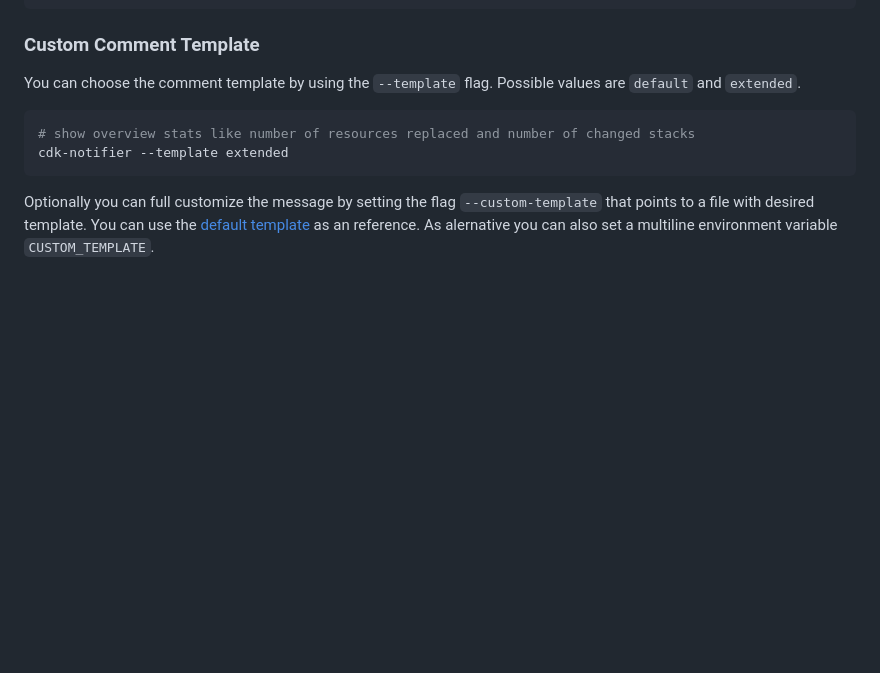
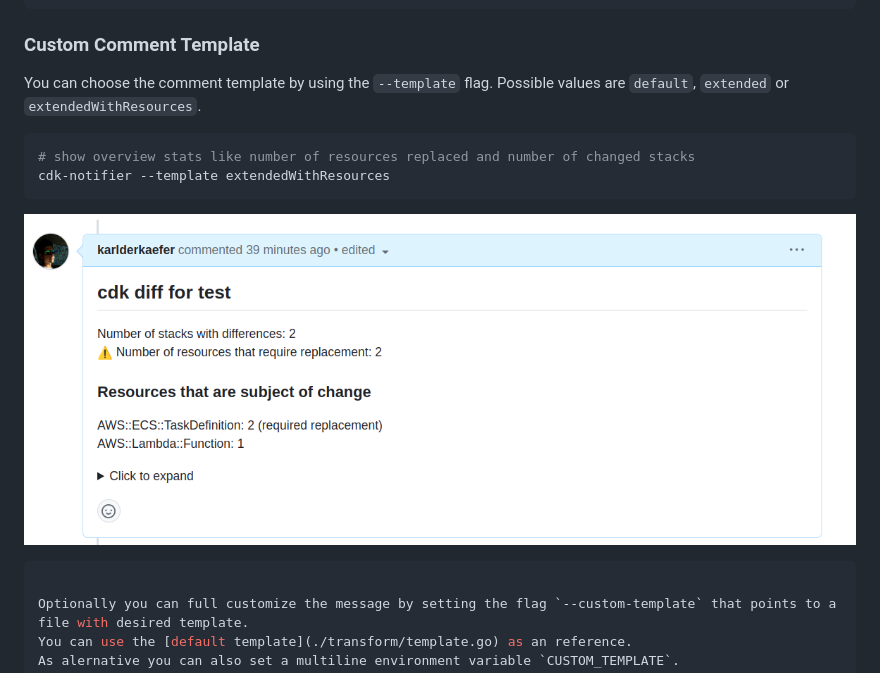
Before and after one commit to karlderkaefer/cdk-notifier, a Markdown page: README.md, the part around the change. Rendered like a GitHub page; pictures changed too: images/template-extended-with-resources.png (added); blank space fills up the shorter version.

Commit message:
docs: update readme for custom templates

````diff
--- a/README.md
+++ b/README.md
@@ -178,12 +178,16 @@ GITLAB_TOKEN
 
 ### Custom Comment Template
 
-You can choose the comment template by using the `--template` flag. Possible values are `default` and `extended`.
+You can choose the comment template by using the `--template` flag. Possible values are `default`, `extended` or `extendedWithResources`.
 
 ```bash
 # show overview stats like number of resources replaced and number of changed stacks
-cdk-notifier --template extended
+cdk-notifier --template extendedWithResources
 ```
+
+![example template extended](images/template-extended-with-resources.png)
+
+```bash
 
 Optionally you can full customize the message by setting the flag `--custom-template` that points to a file with desired template.
 You can use the [default template](./transform/template.go) as an reference.
````
